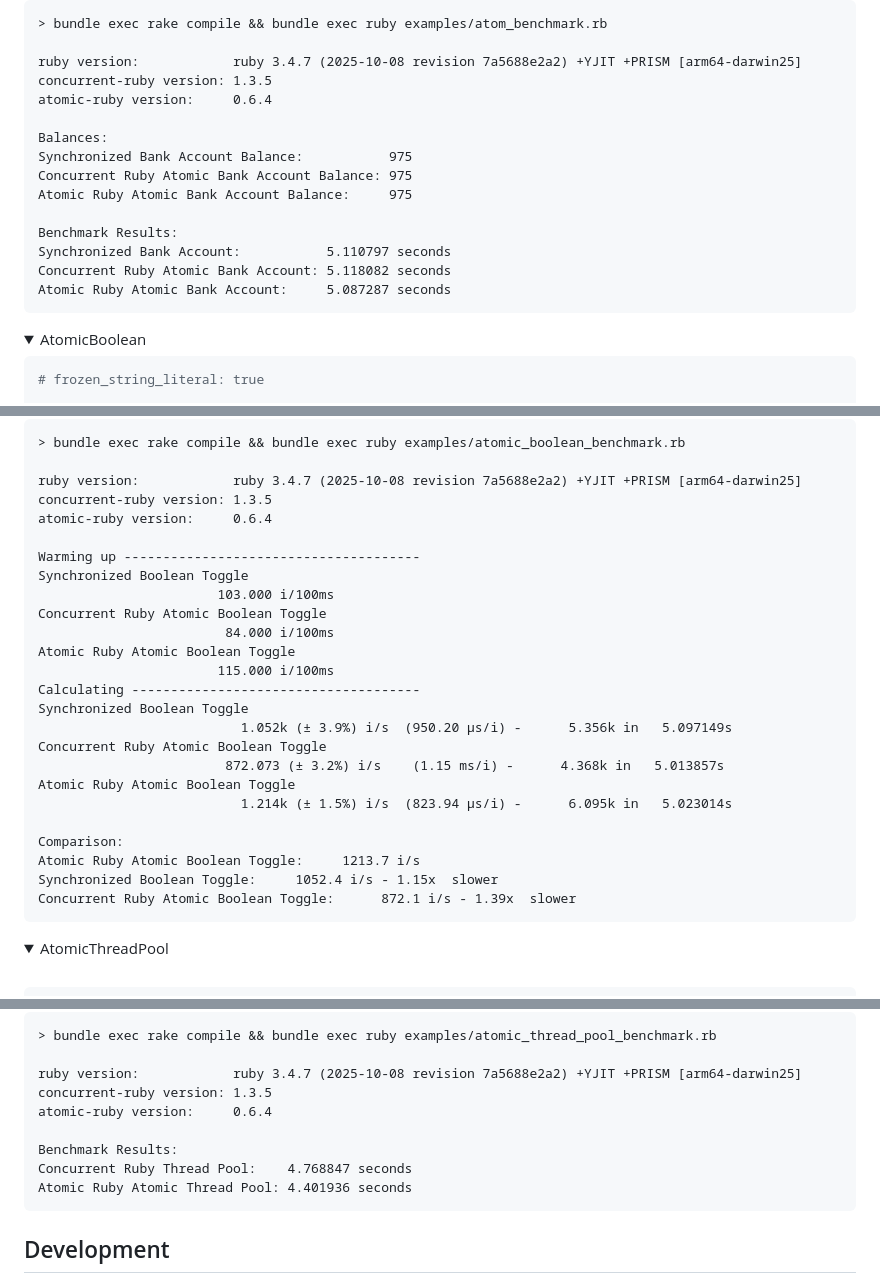
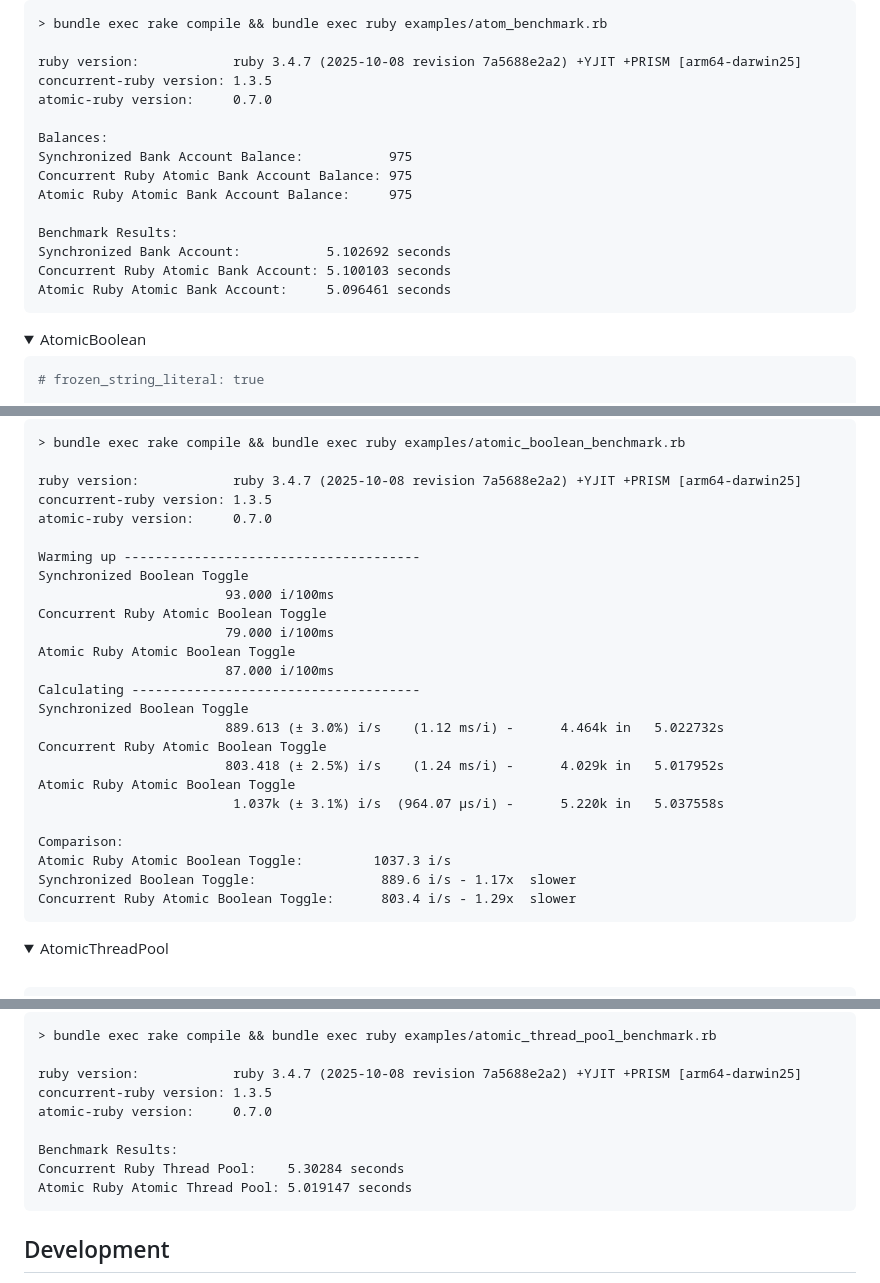
Before and after one commit to joshuay03/atomic-ruby, a Markdown page: README.md, 3 parts joined by grey strips. Drawn GitHub-style; folded sections open.

Commit message:
Update README benchmark results for v0.7.0

````diff
--- a/README.md
+++ b/README.md
@@ -212,7 +212,7 @@ puts "Atomic Ruby Atomic Bank Account:     #{results[2].real.round(6)} seconds"
 
 ruby version:            ruby 3.4.7 (2025-10-08 revision 7a5688e2a2) +YJIT +PRISM [arm64-darwin25]
 concurrent-ruby version: 1.3.5
-atomic-ruby version:     0.6.4
+atomic-ruby version:     0.7.0
 
 Balances:
 Synchronized Bank Account Balance:           975
@@ -220,9 +220,9 @@ Concurrent Ruby Atomic Bank Account Balance: 975
 Atomic Ruby Atomic Bank Account Balance:     975
 
 Benchmark Results:
-Synchronized Bank Account:           5.110797 seconds
-Concurrent Ruby Atomic Bank Account: 5.118082 seconds
-Atomic Ruby Atomic Bank Account:     5.087287 seconds
+Synchronized Bank Account:           5.102692 seconds
+Concurrent Ruby Atomic Bank Account: 5.100103 seconds
+Atomic Ruby Atomic Bank Account:     5.096461 seconds
 ```
 
 </details>
@@ -303,27 +303,27 @@ end
 
 ruby version:            ruby 3.4.7 (2025-10-08 revision 7a5688e2a2) +YJIT +PRISM [arm64-darwin25]
 concurrent-ruby version: 1.3.5
-atomic-ruby version:     0.6.4
+atomic-ruby version:     0.7.0
 
 Warming up --------------------------------------
 Synchronized Boolean Toggle
-                       103.000 i/100ms
+                        93.000 i/100ms
 Concurrent Ruby Atomic Boolean Toggle
-                        84.000 i/100ms
+                        79.000 i/100ms
 Atomic Ruby Atomic Boolean Toggle
-                       115.000 i/100ms
+                        87.000 i/100ms
 Calculating -------------------------------------
 Synchronized Boolean Toggle
-                          1.052k (± 3.9%) i/s  (950.20 μs/i) -      5.356k in   5.097149s
+                        889.613 (± 3.0%) i/s    (1.12 ms/i) -      4.464k in   5.022732s
 Concurrent Ruby Atomic Boolean Toggle
-                        872.073 (± 3.2%) i/s    (1.15 ms/i) -      4.368k in   5.013857s
+                        803.418 (± 2.5%) i/s    (1.24 ms/i) -      4.029k in   5.017952s
 Atomic Ruby Atomic Boolean Toggle
-                          1.214k (± 1.5%) i/s  (823.94 μs/i) -      6.095k in   5.023014s
+                         1.037k (± 3.1%) i/s  (964.07 μs/i) -      5.220k in   5.037558s
 
 Comparison:
-Atomic Ruby Atomic Boolean Toggle:     1213.7 i/s
-Synchronized Boolean Toggle:     1052.4 i/s - 1.15x  slower
-Concurrent Ruby Atomic Boolean Toggle:      872.1 i/s - 1.39x  slower
+Atomic Ruby Atomic Boolean Toggle:         1037.3 i/s
+Synchronized Boolean Toggle:                889.6 i/s - 1.17x  slower
+Concurrent Ruby Atomic Boolean Toggle:      803.4 i/s - 1.29x  slower
 ```
 
 </details>
@@ -381,11 +381,11 @@ puts "Atomic Ruby Atomic Thread Pool: #{results[1].real.round(6)} seconds"
 
 ruby version:            ruby 3.4.7 (2025-10-08 revision 7a5688e2a2) +YJIT +PRISM [arm64-darwin25]
 concurrent-ruby version: 1.3.5
-atomic-ruby version:     0.6.4
+atomic-ruby version:     0.7.0
 
 Benchmark Results:
-Concurrent Ruby Thread Pool:    4.768847 seconds
-Atomic Ruby Atomic Thread Pool: 4.401936 seconds
+Concurrent Ruby Thread Pool:    5.30284 seconds
+Atomic Ruby Atomic Thread Pool: 5.019147 seconds
 ```
 
 </details>
````
